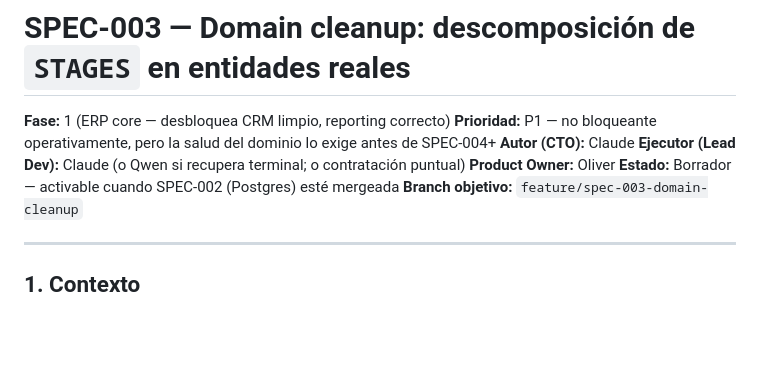
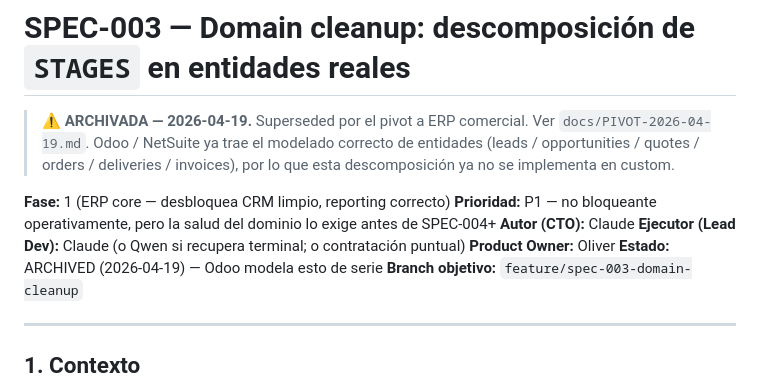
Before and after one commit to Oligonari2810/Arias_Group, a Markdown page: docs/specs/SPEC-003.md, the part around the change. Rendered like a GitHub page; blank space fills up the shorter version.

```diff
--- a/docs/specs/SPEC-003.md
+++ b/docs/specs/SPEC-003.md
@@ -1,11 +1,17 @@
 # SPEC-003 — Domain cleanup: descomposición de `STAGES` en entidades reales
+
+> **⚠️ ARCHIVADA — 2026-04-19.** Superseded por el pivot a ERP comercial.
+> Ver `docs/PIVOT-2026-04-19.md`.
+> Odoo / NetSuite ya trae el modelado correcto de entidades
+> (leads / opportunities / quotes / orders / deliveries / invoices),
+> por lo que esta descomposición ya no se implementa en custom.
 
 **Fase:** 1 (ERP core — desbloquea CRM limpio, reporting correcto)
 **Prioridad:** P1 — no bloqueante operativamente, pero la salud del dominio lo exige antes de SPEC-004+
 **Autor (CTO):** Claude
 **Ejecutor (Lead Dev):** Claude (o Qwen si recupera terminal; o contratación puntual)
 **Product Owner:** Oliver
-**Estado:** Borrador — activable cuando SPEC-002 (Postgres) esté mergeada
+**Estado:** ARCHIVED (2026-04-19) — Odoo modela esto de serie
 **Branch objetivo:** `feature/spec-003-domain-cleanup`
 
 ---
```
Also changed, not shown: docs/PIVOT-2026-04-19.md (added, +177 -0 lines).
